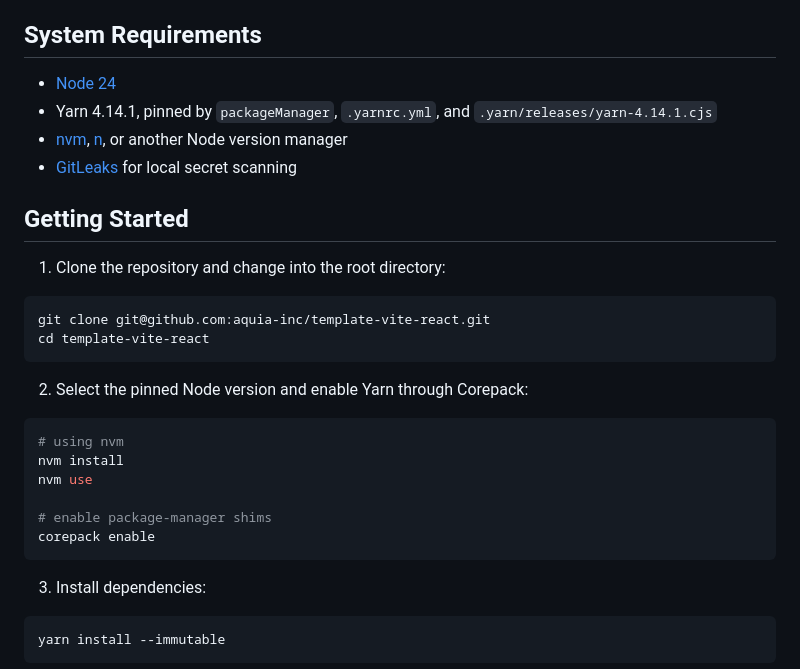
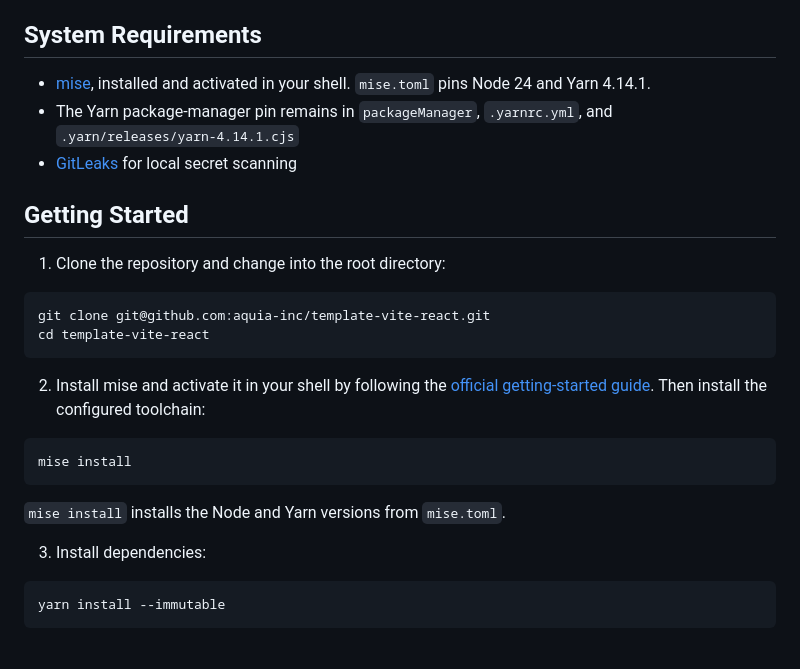
Before and after one commit to aquia-inc/template-vite-react, a Markdown page: README.md, the part around the change. Drawn GitHub-style.

Commit message:
docs: recommend mise for local tooling

````diff
--- a/README.md
+++ b/README.md
@@ -12,11 +12,10 @@ setup, validation, and release behavior are kept explicit.
 
 ## System Requirements
 
-- [Node 24](https://nodejs.org/en/download)
-- Yarn 4.14.1, pinned by `packageManager`, `.yarnrc.yml`, and
+- [mise](https://mise.jdx.dev/getting-started.html), installed and activated in
+  your shell. `mise.toml` pins Node 24 and Yarn 4.14.1.
+- The Yarn package-manager pin remains in `packageManager`, `.yarnrc.yml`, and
   `.yarn/releases/yarn-4.14.1.cjs`
-- [nvm](https://github.com/nvm-sh/nvm), [n](https://github.com/tj/n), or another
-  Node version manager
 - [GitLeaks](https://github.com/gitleaks/gitleaks/tree/master#installing) for
   local secret scanning
 
@@ -29,16 +28,15 @@ git clone git@github.com:aquia-inc/template-vite-react.git
 cd template-vite-react
 ```
 
-2. Select the pinned Node version and enable Yarn through Corepack:
+2. Install mise and activate it in your shell by following the
+   [official getting-started guide](https://mise.jdx.dev/getting-started.html).
+   Then install the configured toolchain:
 
 ```shell
-# using nvm
-nvm install
-nvm use
+mise install
+```
 
-# enable package-manager shims
-corepack enable
-```
+`mise install` installs the Node and Yarn versions from `mise.toml`.
 
 3. Install dependencies:
 
````
Also changed, not shown: CONTRIBUTING.md (+3 -2 lines), docs/dependency-security-triage.md (+14 -13 lines).
